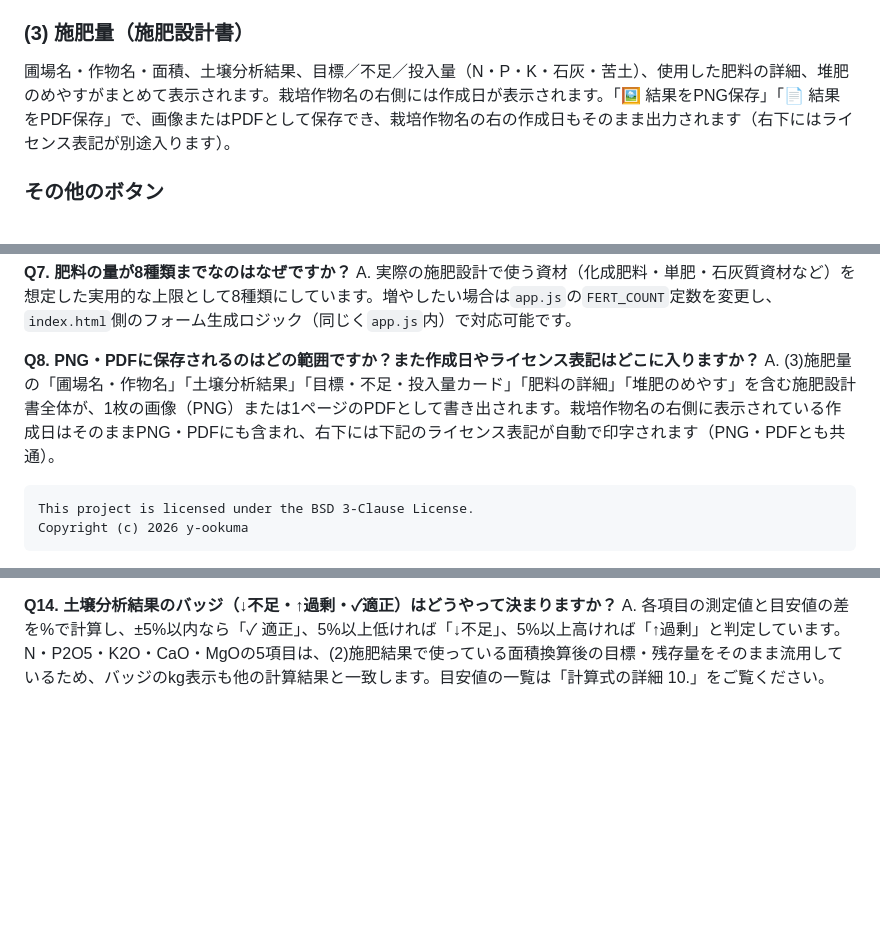
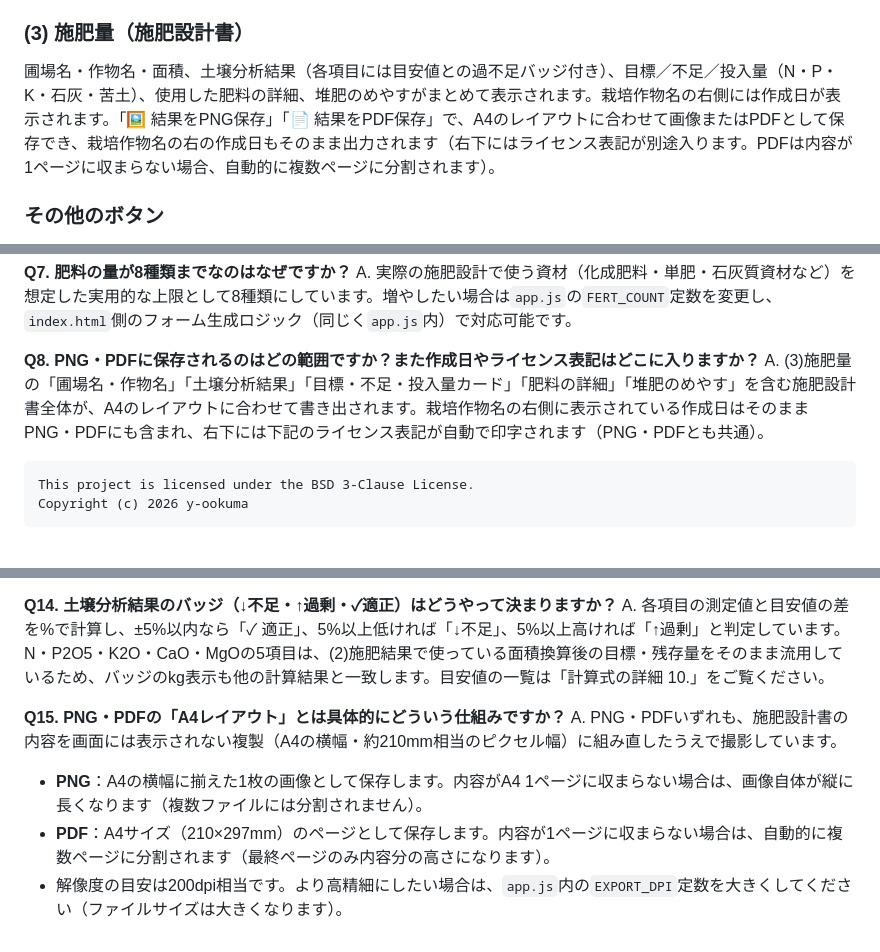
Before and after one commit to y-ookuma/fertilization-program, a Markdown page: README.md, 3 parts joined by grey strips. Rendered like a GitHub page; blank space fills up the shorter version.

````diff
--- a/README.md
+++ b/README.md
@@ -39,7 +39,7 @@
 
 ### (3) 施肥量（施肥設計書）
 
-圃場名・作物名・面積、土壌分析結果、目標／不足／投入量（N・P・K・石灰・苦土）、使用した肥料の詳細、堆肥のめやすがまとめて表示されます。栽培作物名の右側には作成日が表示されます。「🖼️ 結果をPNG保存」「📄 結果をPDF保存」で、画像またはPDFとして保存でき、栽培作物名の右の作成日もそのまま出力されます（右下にはライセンス表記が別途入ります）。
+圃場名・作物名・面積、土壌分析結果（各項目には目安値との過不足バッジ付き）、目標／不足／投入量（N・P・K・石灰・苦土）、使用した肥料の詳細、堆肥のめやすがまとめて表示されます。栽培作物名の右側には作成日が表示されます。「🖼️ 結果をPNG保存」「📄 結果をPDF保存」で、A4のレイアウトに合わせて画像またはPDFとして保存でき、栽培作物名の右の作成日もそのまま出力されます（右下にはライセンス表記が別途入ります。PDFは内容が1ページに収まらない場合、自動的に複数ページに分割されます）。
 
 ### その他のボタン
 
@@ -232,7 +232,7 @@ A. (2)施肥結果の「③ 圃場」で入力した圃場名は、「施肥設
 A. 実際の施肥設計で使う資材（化成肥料・単肥・石灰質資材など）を想定した実用的な上限として8種類にしています。増やしたい場合は`app.js`の`FERT_COUNT`定数を変更し、`index.html`側のフォーム生成ロジック（同じく`app.js`内）で対応可能です。
 
 **Q8. PNG・PDFに保存されるのはどの範囲ですか？また作成日やライセンス表記はどこに入りますか？**
-A. (3)施肥量の「圃場名・作物名」「土壌分析結果」「目標・不足・投入量カード」「肥料の詳細」「堆肥のめやす」を含む施肥設計書全体が、1枚の画像（PNG）または1ページのPDFとして書き出されます。栽培作物名の右側に表示されている作成日はそのままPNG・PDFにも含まれ、右下には下記のライセンス表記が自動で印字されます（PNG・PDFとも共通）。
+A. (3)施肥量の「圃場名・作物名」「土壌分析結果」「目標・不足・投入量カード」「肥料の詳細」「堆肥のめやす」を含む施肥設計書全体が、A4のレイアウトに合わせて書き出されます。栽培作物名の右側に表示されている作成日はそのままPNG・PDFにも含まれ、右下には下記のライセンス表記が自動で印字されます（PNG・PDFとも共通）。
 
 ```
 This project is licensed under the BSD 3-Clause License.
@@ -256,3 +256,9 @@ A. はい、同じです。作成日は栽培作物名の右側（施肥設計
 
 **Q14. 土壌分析結果のバッジ（↓不足・↑過剰・✓適正）はどうやって決まりますか？**
 A. 各項目の測定値と目安値の差を%で計算し、±5%以内なら「✓ 適正」、5%以上低ければ「↓不足」、5%以上高ければ「↑過剰」と判定しています。N・P2O5・K2O・CaO・MgOの5項目は、(2)施肥結果で使っている面積換算後の目標・残存量をそのまま流用しているため、バッジのkg表示も他の計算結果と一致します。目安値の一覧は「計算式の詳細 10.」をご覧ください。
+
+**Q15. PNG・PDFの「A4レイアウト」とは具体的にどういう仕組みですか？**
+A. PNG・PDFいずれも、施肥設計書の内容を画面には表示されない複製（A4の横幅・約210mm相当のピクセル幅）に組み直したうえで撮影しています。
+- **PNG**：A4の横幅に揃えた1枚の画像として保存します。内容がA4 1ページに収まらない場合は、画像自体が縦に長くなります（複数ファイルには分割されません）。
+- **PDF**：A4サイズ（210×297mm）のページとして保存します。内容が1ページに収まらない場合は、自動的に複数ページに分割されます（最終ページのみ内容分の高さになります）。
+- 解像度の目安は200dpi相当です。より高精細にしたい場合は、`app.js`内の`EXPORT_DPI`定数を大きくしてください（ファイルサイズは大きくなります）。
````
